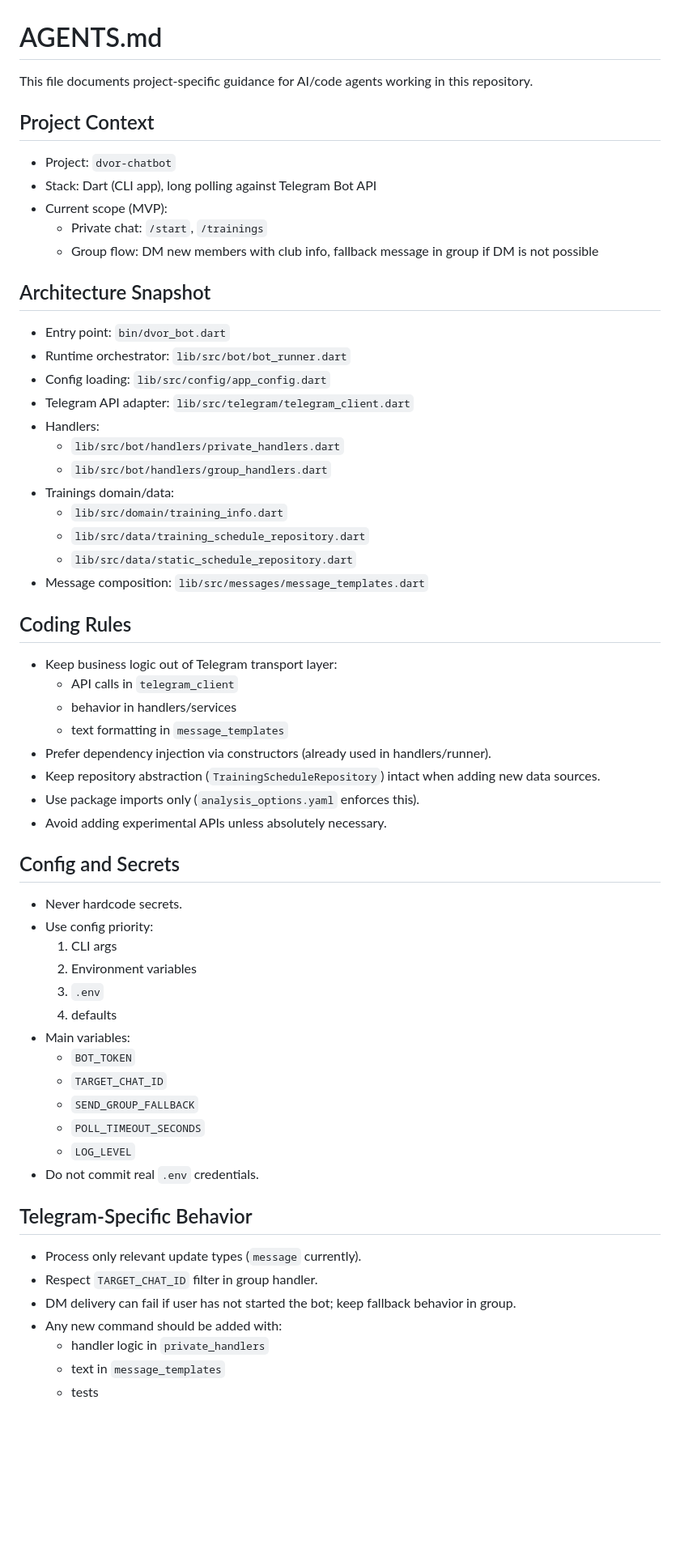
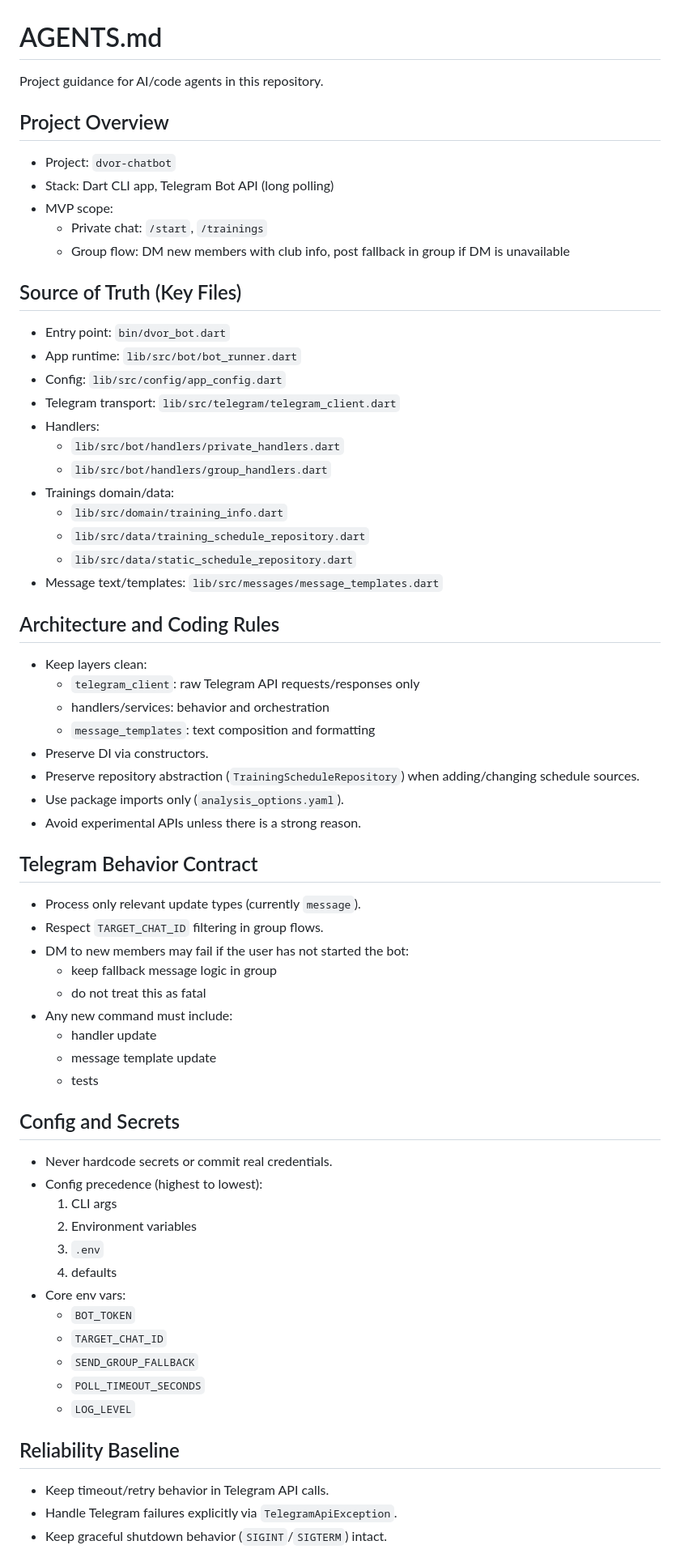
Before and after one commit to Zhorenty/dvor-chatbot, a Markdown page: AGENTS.md, the part around one of its changes. Shown at 81% size. Drawn GitHub-style; blank space fills up the shorter version.

```diff
--- a/AGENTS.md
+++ b/AGENTS.md
@@ -1,21 +1,21 @@
 # AGENTS.md
 
-This file documents project-specific guidance for AI/code agents working in this repository.
+Project guidance for AI/code agents in this repository.
 
-## Project Context
+## Project Overview
 
 - Project: `dvor-chatbot`
-- Stack: Dart (CLI app), long polling against Telegram Bot API
-- Current scope (MVP):
+- Stack: Dart CLI app, Telegram Bot API (long polling)
+- MVP scope:
   - Private chat: `/start`, `/trainings`
-  - Group flow: DM new members with club info, fallback message in group if DM is not possible
+  - Group flow: DM new members with club info, post fallback in group if DM is unavailable
 
-## Architecture Snapshot
+## Source of Truth (Key Files)
 
 - Entry point: `bin/dvor_bot.dart`
-- Runtime orchestrator: `lib/src/bot/bot_runner.dart`
-- Config loading: `lib/src/config/app_config.dart`
-- Telegram API adapter: `lib/src/telegram/telegram_client.dart`
+- App runtime: `lib/src/bot/bot_runner.dart`
+- Config: `lib/src/config/app_config.dart`
+- Telegram transport: `lib/src/telegram/telegram_client.dart`
 - Handlers:
   - `lib/src/bot/handlers/private_handlers.dart`
   - `lib/src/bot/handlers/group_handlers.dart`
@@ -23,42 +23,49 @@ This file documents project-specific guidance for AI/code agents working in this
   - `lib/src/domain/training_info.dart`
   - `lib/src/data/training_schedule_repository.dart`
   - `lib/src/data/static_schedule_repository.dart`
-- Message composition: `lib/src/messages/message_templates.dart`
+- Message text/templates: `lib/src/messages/message_templates.dart`
 
-## Coding Rules
+## Architecture and Coding Rules
 
-- Keep business logic out of Telegram transport layer:
-  - API calls in `telegram_client`
-  - behavior in handlers/services
-  - text formatting in `message_templates`
-- Prefer dependency injection via constructors (already used in handlers/runner).
-- Keep repository abstraction (`TrainingScheduleRepository`) intact when adding new data sources.
-- Use package imports only (`analysis_options.yaml` enforces this).
-- Avoid adding experimental APIs unless absolutely necessary.
+- Keep layers clean:
+  - `telegram_client`: raw Telegram API requests/responses only
+  - handlers/services: behavior and orchestration
+  - `message_templates`: text composition and formatting
+- Preserve DI via constructors.
+- Preserve repository abstraction (`TrainingScheduleRepository`) when adding/changing schedule sources.
+- Use package imports only (`analysis_options.yaml`).
+- Avoid experimental APIs unless there is a strong reason.
+
+## Telegram Behavior Contract
+
+- Process only relevant update types (currently `message`).
+- Respect `TARGET_CHAT_ID` filtering in group flows.
+- DM to new members may fail if the user has not started the bot:
+  - keep fallback message logic in group
+  - do not treat this as fatal
+- Any new command must include:
+  - handler update
+  - message template update
+  - tests
 
 ## Config and Secrets
 
-- Never hardcode secrets.
-- Use config priority:
+- Never hardcode secrets or commit real credentials.
+- Config precedence (highest to lowest):
   1. CLI args
   2. Environment variables
   3. `.env`
   4. defaults
-- Main variables:
+- Core env vars:
   - `BOT_TOKEN`
   - `TARGET_CHAT_ID`
   - `SEND_GROUP_FALLBACK`
   - `POLL_TIMEOUT_SECONDS`
   - `LOG_LEVEL`
-- Do not commit real `.env` credentials.
 
-## Telegram-Specific Behavior
+## Reliability Baseline
 
-- Process only relevant update types (`message` currently).
-- Respect `TARGET_CHAT_ID` filter in group handler.
-- DM delivery can fail if user has not started the bot; keep fallback behavior in group.
-- Any new command should be added with:
-  - handler logic in `private_handlers`
-  - text in `message_templates`
-  - tests
+- Keep timeout/retry behavior in Telegram API calls.
+- Handle Telegram failures explicitly via `TelegramApiException`.
+- Keep graceful shutdown behavior (`SIGINT`/`SIGTERM`) intact.
 
```
Also changed, not shown: other parts of AGENTS.md (+30 -30 lines), docs/DAILY_OPS_TIMEWEB.md (added, +121 -0 lines).
